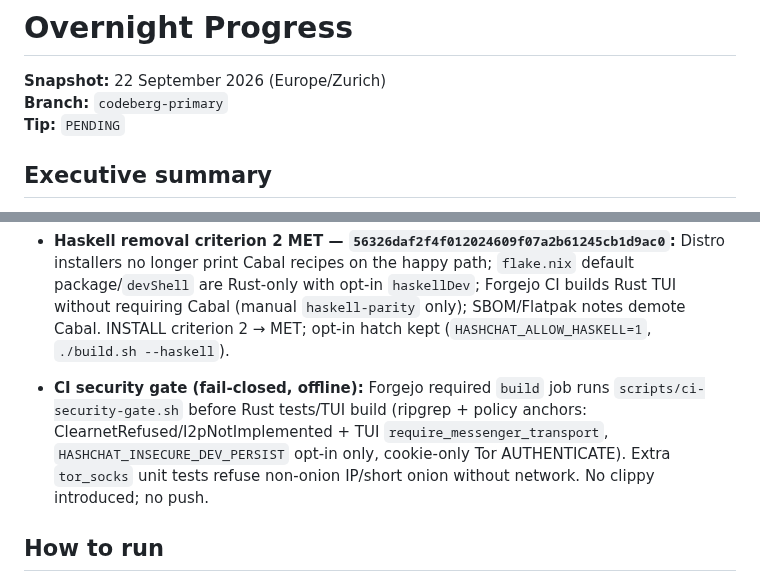
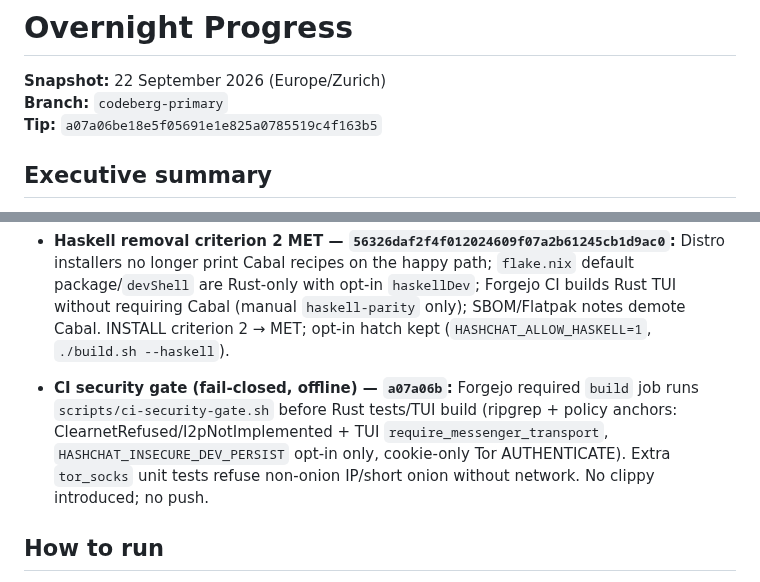
Before and after one commit to ichbinlucasv/HashChat, a Markdown page: docs/OVERNIGHT_PROGRESS.md, 2 parts joined by grey strips. GitHub-like rendering.

Commit message:
docs: point OVERNIGHT_PROGRESS tip at ci-security gate

```diff
--- a/docs/OVERNIGHT_PROGRESS.md
+++ b/docs/OVERNIGHT_PROGRESS.md
@@ -2,7 +2,7 @@
 
 **Snapshot:** 22 September 2026 (Europe/Zurich)
 **Branch:** `codeberg-primary`
-**Tip:** `PENDING`
+**Tip:** `a07a06be18e5f05691e1e825a0785519c4f163b5`
 
 ## Executive summary
 
@@ -23,7 +23,7 @@ The Rust desktop path moved from scaffold to a usable, Tor-first two-peer TUI. T
 - **Extreme TUI metadata gates — `5c932fb`:** `NetConfig::extreme_blocks_contact_export` (plus groups/voice helpers) centralize Extreme refusals. Rust TUI refuses `:my-contact` under Extreme, keeps short `:sas`, shortens onion display in `:status`/listen status, announces locks in `:help`/`:status`, and refuses `:group`/`:voice` stubs. Docs: THREATMODEL + EXTREME_PROFILE honesty pass; INSTALL Haskell removal criteria marked MET/MET/OPEN (criterion 2 closed this pass); ROADMAP item 0 one-line status.
 - **Haskell removal criterion 2 MET — `56326daf2f4f012024609f07a2b61245cb1d9ac0`:** Distro installers no longer print Cabal recipes on the happy path; `flake.nix` default package/`devShell` are Rust-only with opt-in `haskellDev`; Forgejo CI builds Rust TUI without requiring Cabal (manual `haskell-parity` only); SBOM/Flatpak notes demote Cabal. INSTALL criterion 2 → MET; opt-in hatch kept (`HASHCHAT_ALLOW_HASKELL=1`, `./build.sh --haskell`).
 
-- **CI security gate (fail-closed, offline):** Forgejo required `build` job runs `scripts/ci-security-gate.sh` before Rust tests/TUI build (ripgrep + policy anchors: ClearnetRefused/I2pNotImplemented + TUI `require_messenger_transport`, `HASHCHAT_INSECURE_DEV_PERSIST` opt-in only, cookie-only Tor AUTHENTICATE). Extra `tor_socks` unit tests refuse non-onion IP/short onion without network. No clippy introduced; no push.
+- **CI security gate (fail-closed, offline) — `a07a06b`:** Forgejo required `build` job runs `scripts/ci-security-gate.sh` before Rust tests/TUI build (ripgrep + policy anchors: ClearnetRefused/I2pNotImplemented + TUI `require_messenger_transport`, `HASHCHAT_INSECURE_DEV_PERSIST` opt-in only, cookie-only Tor AUTHENTICATE). Extra `tor_socks` unit tests refuse non-onion IP/short onion without network. No clippy introduced; no push.
 
 ## How to run
 
```
